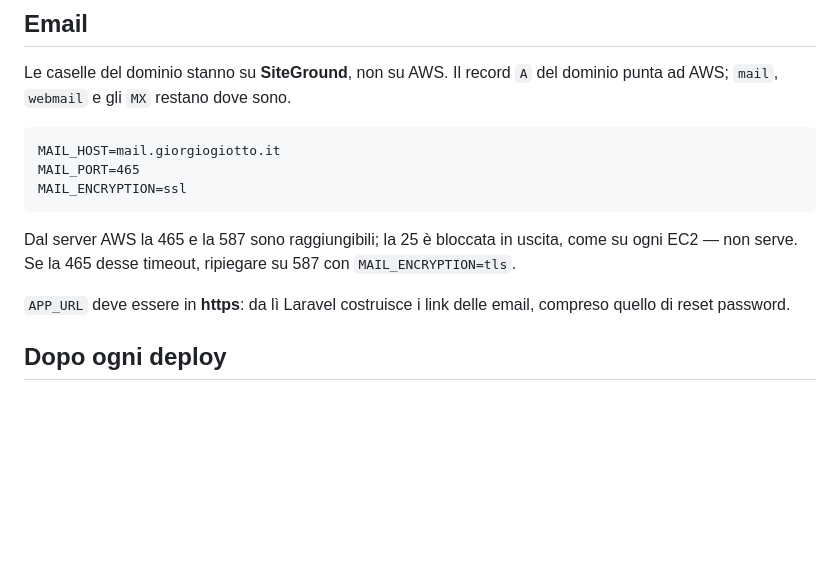
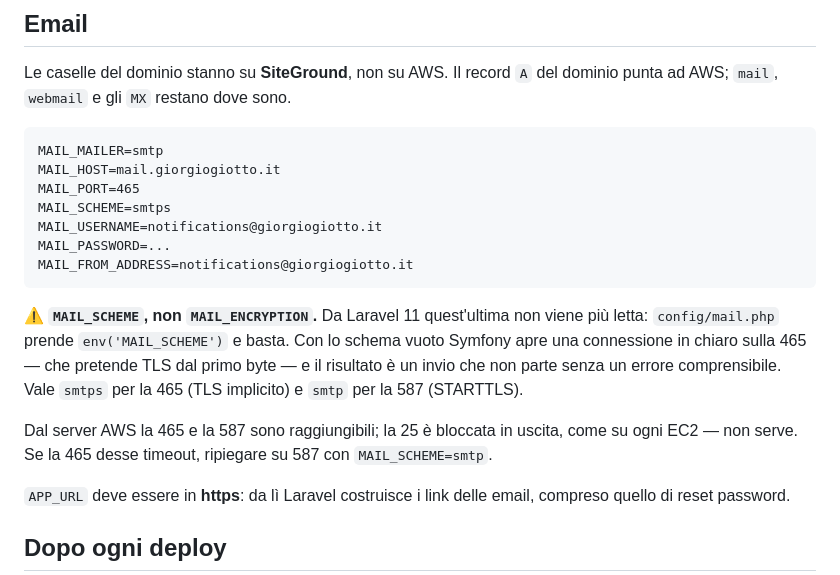
Before and after one commit to GazzaBombata/portfolio, a Markdown page: docs/deploy.md, the part around the change. Rendered like a GitHub page; blank space fills up the shorter version.

Commit message:
Correct the mail settings: MAIL_SCHEME, not MAIL_ENCRYPTION
Laravel stopped reading MAIL_ENCRYPTION at version 11 — config/mail.php takes
env('MAIL_SCHEME') and nothing else. The runbook carried the old name, which
was right for the Laravel 10 code that used to run here and is silently
ignored by the new one.

The failure mode is the reason this is worth a commit: with no scheme, Symfony
opens a plaintext connection on port 465, which expects TLS from the first
byte. Nothing is sent and nothing readable is logged — the mail simply never
arrives.

Co-Authored-By: Claude Opus 5 (1M context) <noreply@anthropic.com>
Claude-Session: https://claude.ai/code/session_012Fpr7uYeCpLhht526KbrDG

````diff
--- a/docs/deploy.md
+++ b/docs/deploy.md
@@ -79,14 +79,24 @@ Le caselle del dominio stanno su **SiteGround**, non su AWS. Il record `A` del
 dominio punta ad AWS; `mail`, `webmail` e gli `MX` restano dove sono.
 
 ```dotenv
+MAIL_MAILER=smtp
 MAIL_HOST=mail.giorgiogiotto.it
 MAIL_PORT=465
-MAIL_ENCRYPTION=ssl
+MAIL_SCHEME=smtps
+MAIL_USERNAME=notifications@giorgiogiotto.it
+MAIL_PASSWORD=...
+MAIL_FROM_ADDRESS=notifications@giorgiogiotto.it
 ```
 
+⚠️ **`MAIL_SCHEME`, non `MAIL_ENCRYPTION`.** Da Laravel 11 quest'ultima non
+viene più letta: `config/mail.php` prende `env('MAIL_SCHEME')` e basta. Con lo
+schema vuoto Symfony apre una connessione in chiaro sulla 465 — che pretende
+TLS dal primo byte — e il risultato è un invio che non parte senza un errore
+comprensibile. Vale `smtps` per la 465 (TLS implicito) e `smtp` per la 587
+(STARTTLS).
+
 Dal server AWS la 465 e la 587 sono raggiungibili; la 25 è bloccata in uscita,
-come su ogni EC2 — non serve. Se la 465 desse timeout, ripiegare su 587 con
-`MAIL_ENCRYPTION=tls`.
+come su ogni EC2 — non serve. Se la 465 desse timeout, ripiegare su 587 con `MAIL_SCHEME=smtp`.
 
 `APP_URL` deve essere in **https**: da lì Laravel costruisce i link delle email,
 compreso quello di reset password.
````
